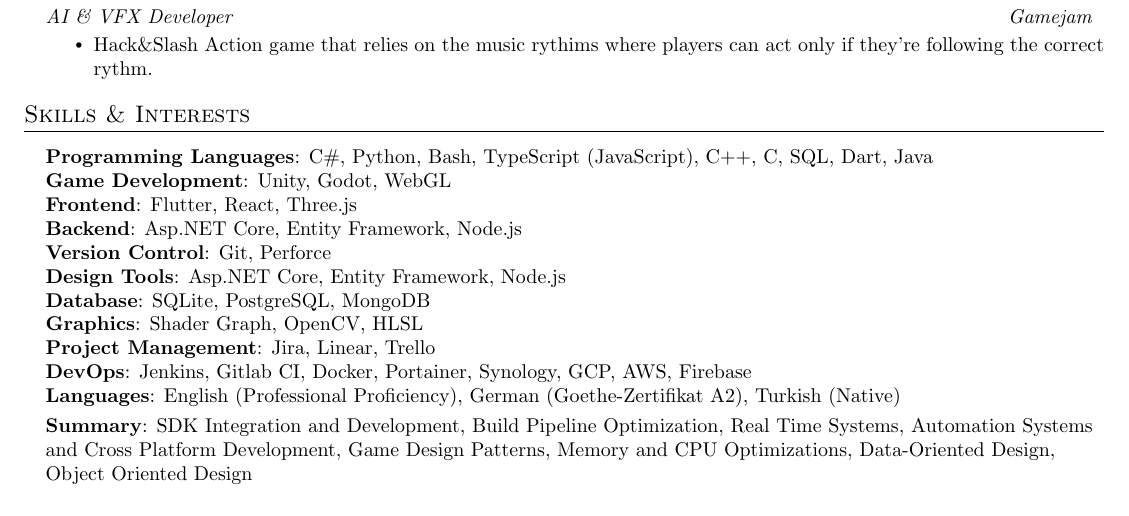
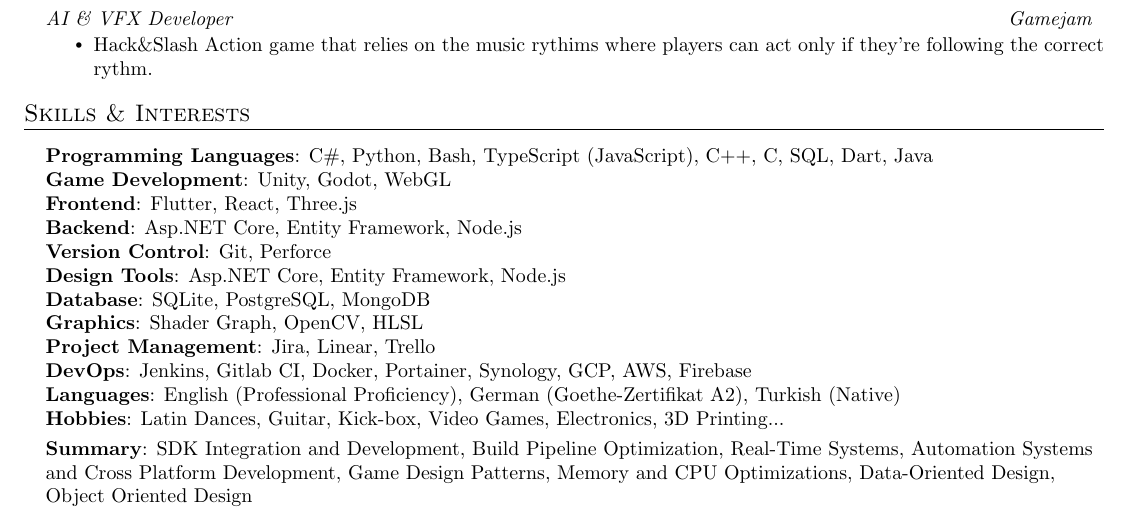
Before and after one commit to Crosline/resume, a LaTeX CV (i_cagkan_caglayanel_cv.tex): part of page 2 of 2, cut so that both start at the same text. Compiled offline with pdfLaTeX.

Commit message:
Add: Hobbies

```diff
--- a/i_cagkan_caglayanel_cv.tex
+++ b/i_cagkan_caglayanel_cv.tex
@@ -297,8 +297,9 @@
      \textbf{Project Management}{: Jira, Linear, Trello} \\
      \textbf{DevOps}{: Jenkins, Gitlab CI, Docker, Portainer, Synology, GCP, AWS, Firebase} \\
      \textbf{Languages}{: English (Professional Proficiency), German (Goethe-Zertifikat A2), Turkish (Native)} \\
+     \textbf{Hobbies}{: Latin Dances, Guitar, Kick-box, Video Games, Electronics, 3D Printing... } \\
      \vspace{1mm}
-     \textbf{Summary}{: SDK Integration and Development, Build Pipeline Optimization, Real Time Systems, Automation Systems and Cross Platform Development, Game Design Patterns, Memory and CPU Optimizations, Data-Oriented Design, Object Oriented Design} \\
+     \textbf{Summary}{: SDK Integration and Development, Build Pipeline Optimization, Real-Time Systems, Automation Systems and Cross Platform Development, Game Design Patterns, Memory and CPU Optimizations, Data-Oriented Design, Object Oriented Design} \\
      \vspace{1mm}
 
     }}
```
Also changed, not shown: i_cagkan_caglayanel-resume.pdf.
